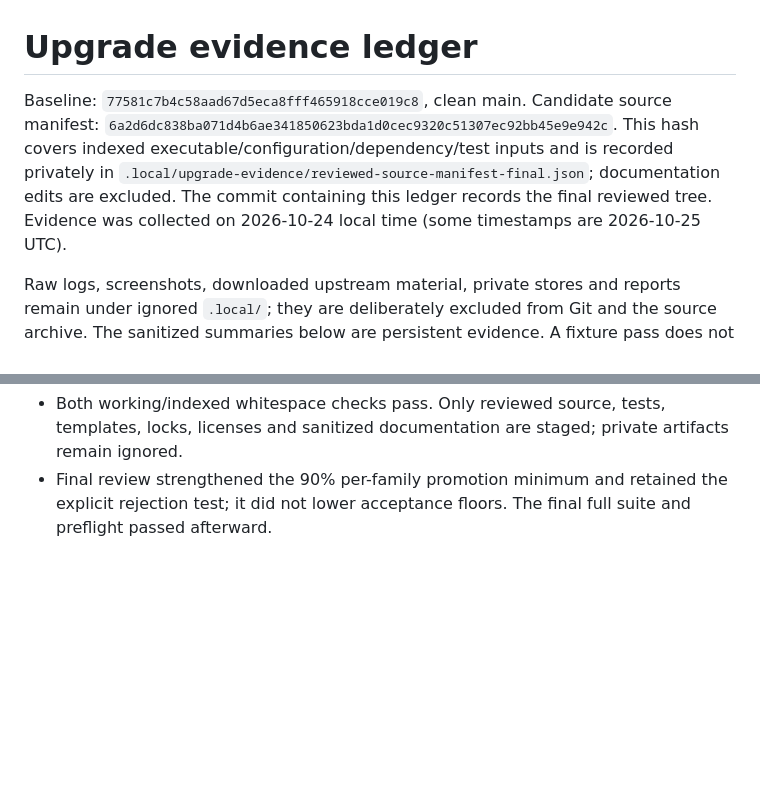
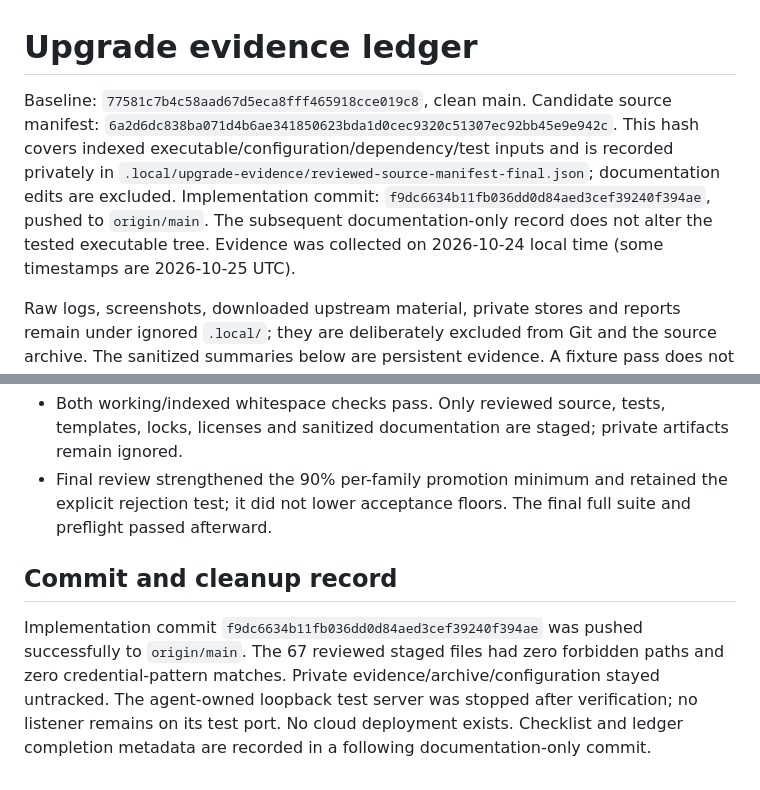
Before and after one commit to fwnivaen/Jarvis, a Markdown page: docs/upgrade-evidence.md, 2 parts joined by grey strips. Rendered like a GitHub page; blank space fills up the shorter version.

Commit message:
Record verified upgrade revision and remaining acceptance gates

```diff
--- a/docs/upgrade-evidence.md
+++ b/docs/upgrade-evidence.md
@@ -1,6 +1,6 @@
 # Upgrade evidence ledger
 
-Baseline: `77581c7b4c58aad67d5eca8fff465918cce019c8`, clean main. Candidate source manifest: `6a2d6dc838ba071d4b6ae341850623bda1d0cec9320c51307ec92bb45e9e942c`. This hash covers indexed executable/configuration/dependency/test inputs and is recorded privately in `.local/upgrade-evidence/reviewed-source-manifest-final.json`; documentation edits are excluded. The commit containing this ledger records the final reviewed tree. Evidence was collected on 2026-10-24 local time (some timestamps are 2026-10-25 UTC).
+Baseline: `77581c7b4c58aad67d5eca8fff465918cce019c8`, clean main. Candidate source manifest: `6a2d6dc838ba071d4b6ae341850623bda1d0cec9320c51307ec92bb45e9e942c`. This hash covers indexed executable/configuration/dependency/test inputs and is recorded privately in `.local/upgrade-evidence/reviewed-source-manifest-final.json`; documentation edits are excluded. Implementation commit: `f9dc6634b11fb036dd0d84aed3cef39240f394ae`, pushed to `origin/main`. The subsequent documentation-only record does not alter the tested executable tree. Evidence was collected on 2026-10-24 local time (some timestamps are 2026-10-25 UTC).
 
 Raw logs, screenshots, downloaded upstream material, private stores and reports remain under ignored `.local/`; they are deliberately excluded from Git and the source archive. The sanitized summaries below are persistent evidence. A fixture pass does not pass a live remote/model/soak gate.
 
@@ -59,3 +59,7 @@ No full five-arm model comparison, comparable live p95, 90% supported-task succe
 - `python3 tools/check_repo.py`: **Repository check: 240 files, 165 local links, 0 failures**.
 - Both working/indexed whitespace checks pass. Only reviewed source, tests, templates, locks, licenses and sanitized documentation are staged; private artifacts remain ignored.
 - Final review strengthened the 90% per-family promotion minimum and retained the explicit rejection test; it did not lower acceptance floors. The final full suite and preflight passed afterward.
+
+## Commit and cleanup record
+
+Implementation commit `f9dc6634b11fb036dd0d84aed3cef39240f394ae` was pushed successfully to `origin/main`. The 67 reviewed staged files had zero forbidden paths and zero credential-pattern matches. Private evidence/archive/configuration stayed untracked. The agent-owned loopback test server was stopped after verification; no listener remains on its test port. No cloud deployment exists. Checklist and ledger completion metadata are recorded in a following documentation-only commit.
```
Also changed, not shown: docs/upgrade-checklist.md (+1 -1 lines), docs/upgrade-results.md (+1 -1 lines).
